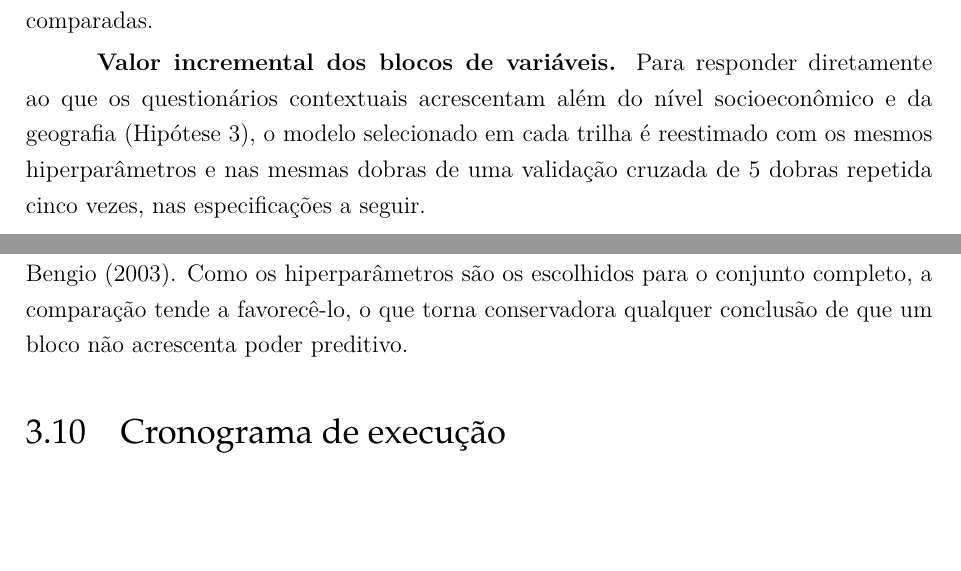
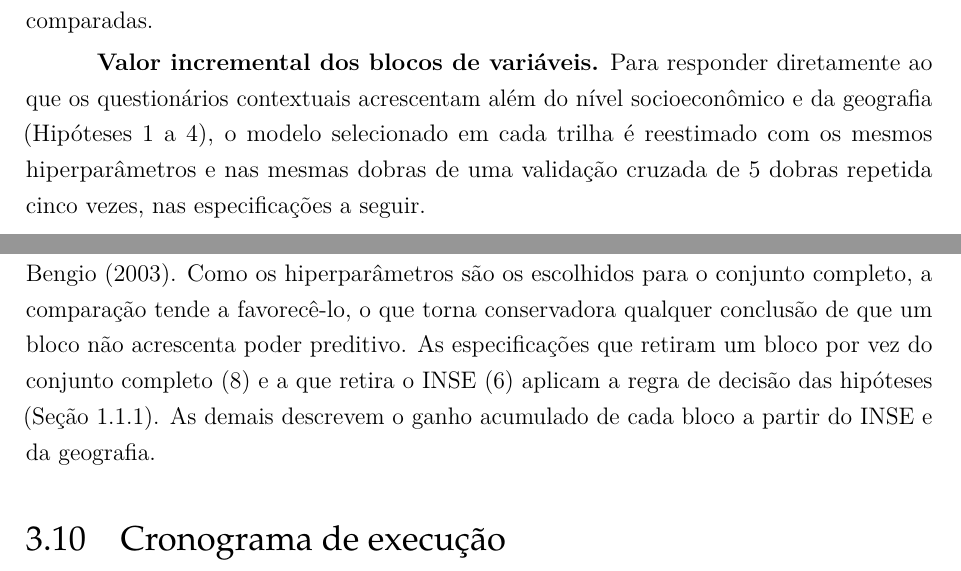
Before and after one commit to NercinoN21/tcc-alfabetizacao-saeb-ml, a LaTeX thesis (monografia/projeto.tex, which reads monografia/capitulos/principal.tex): two parts of pages 42 and 43 of 52, joined at a grey line, cut so that both start at the same text, the shorter picture padded with empty space. Compiled offline with pdfLaTeX.

Commit message:
docs(metodologia): liga a ablação às hipóteses na 3.9

```diff
--- a/monografia/capitulos/principal.tex
+++ b/monografia/capitulos/principal.tex
@@ -1771,7 +1771,7 @@ populações comparadas.
 
 \textbf{Valor incremental dos blocos de variáveis.} Para responder
 diretamente ao que os questionários contextuais acrescentam além do nível
-socioeconômico e da geografia (Hipótese 3), o modelo selecionado em cada
+socioeconômico e da geografia (Hipóteses 1 a 4), o modelo selecionado em cada
 trilha é reestimado com os mesmos hiperparâmetros e nas mesmas dobras de uma
 validação cruzada de 5 dobras repetida cinco vezes, nas especificações a
 seguir.
@@ -1793,7 +1793,10 @@ diferença de MAE nas mesmas dobras, com intervalo de confiança de 95\%
 obtido pelo teste $t$ corrigido de \citeonline{nadeau2003inference}. Como os
 hiperparâmetros são os escolhidos para o conjunto completo, a comparação
 tende a favorecê-lo, o que torna conservadora qualquer conclusão de que um
-bloco não acrescenta poder preditivo.
+bloco não acrescenta poder preditivo. As especificações que retiram um bloco
+por vez do conjunto completo (8) e a que retira o INSE (6) aplicam a regra de
+decisão das hipóteses (Seção~\ref{sec:hipoteses}). As demais descrevem o
+ganho acumulado de cada bloco a partir do INSE e da geografia.
 
 \section{Cronograma de execução}
 \label{sec:cronograma}
```
